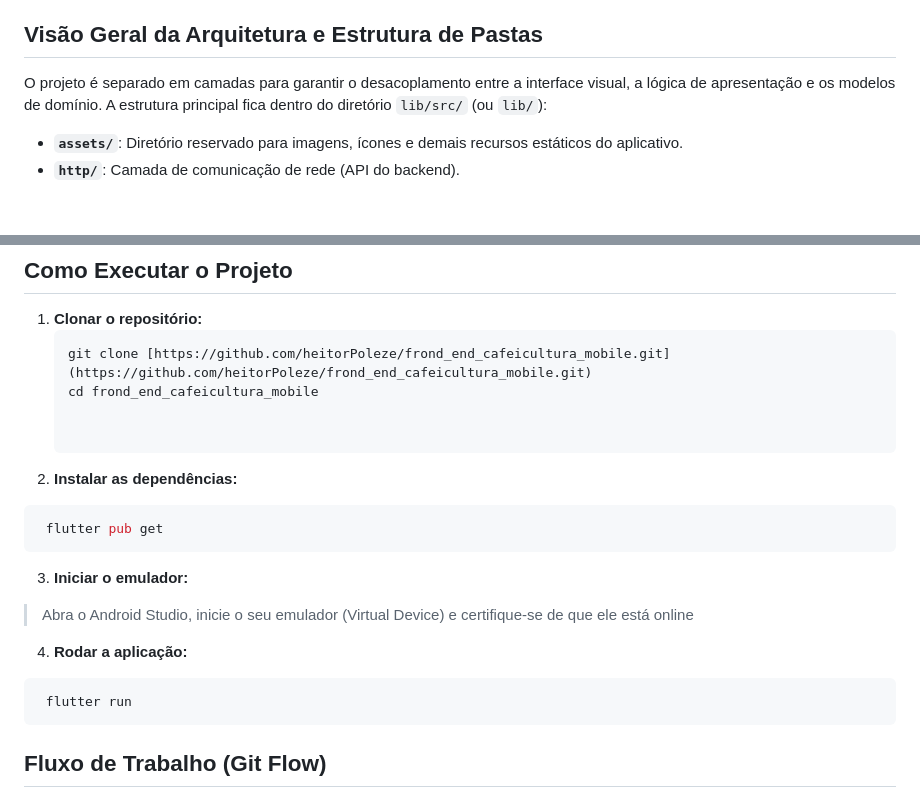
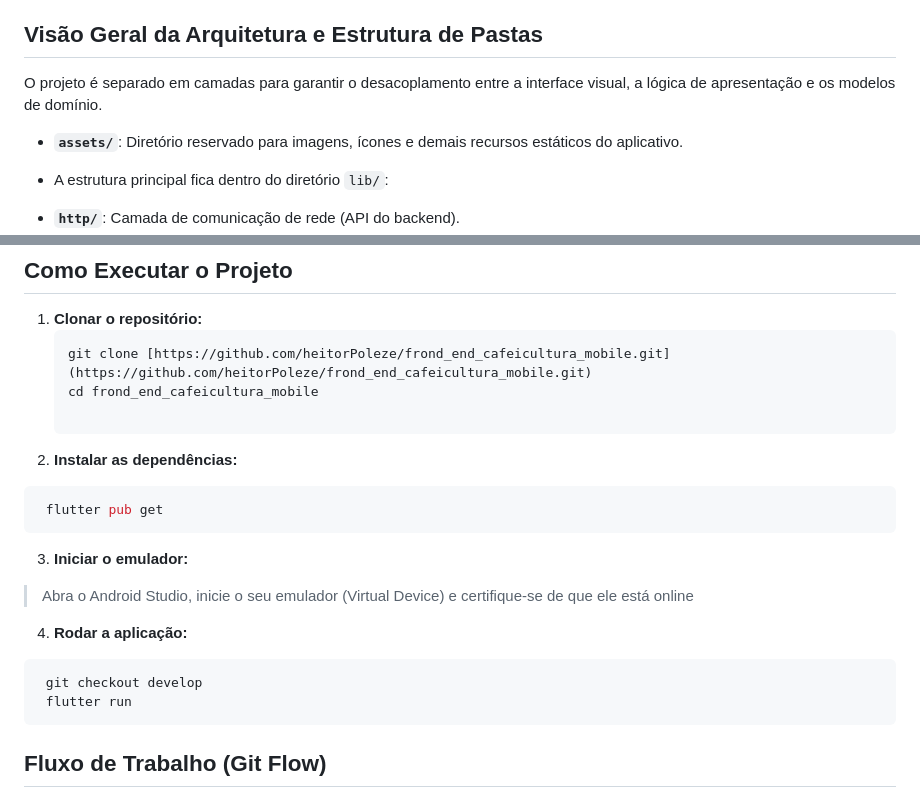
Before and after one commit to PauloAndSS/front_end_cafeicultura, a Markdown page: README.md, 2 parts joined by grey strips. Rendered like a GitHub page; blank space fills up the shorter version.

Commit message:
Revise project structure and workflow instructions
Updated the README to clarify project structure and workflow.

````diff
--- a/README.md
+++ b/README.md
@@ -4,9 +4,12 @@ Aplicativo desenvolvido em Flutter para o ecossistema do Gestão Sítio Vô Augu
 
 ## Visão Geral da Arquitetura e Estrutura de Pastas
 
-O projeto é separado em camadas para garantir o desacoplamento entre a interface visual, a lógica de apresentação e os modelos de domínio. A estrutura principal fica dentro do diretório `lib/src/` (ou `lib/`):
+O projeto é separado em camadas para garantir o desacoplamento entre a interface visual, a lógica de apresentação e os modelos de domínio.
 
 * **`assets/`**: Diretório reservado para imagens, ícones e demais recursos estáticos do aplicativo.
+
+* A estrutura principal fica dentro do diretório `lib/`:
+
 * **`http/`**: Camada de comunicação de rede (API do backend).
   * **`services/`**: Métodos de requisição HTTP, centralizando os métodos de recebimento de mensagens de erro.
   * **`exceptions/`**: Exceções programadas a serem recebidas e tratadas pelo sistema.
@@ -35,7 +38,6 @@ O projeto é separado em camadas para garantir o desacoplamento entre a interfac
    git clone [https://github.com/heitorPoleze/frond_end_cafeicultura_mobile.git](https://github.com/heitorPoleze/frond_end_cafeicultura_mobile.git)
    cd frond_end_cafeicultura_mobile
 
-
 2. **Instalar as dependências:**
   ```bash
    flutter pub get
@@ -48,6 +50,7 @@ O projeto é separado em camadas para garantir o desacoplamento entre a interfac
 
 4. **Rodar a aplicação:**
   ```bash
+   git checkout develop
    flutter run
 ```
 
````
